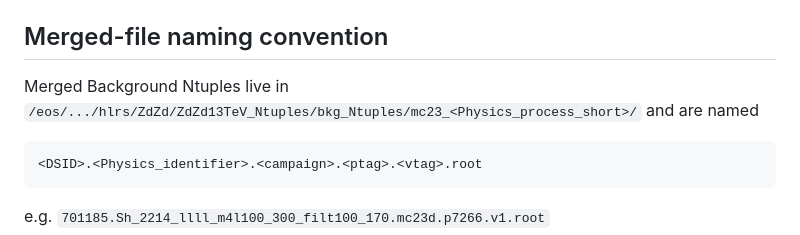
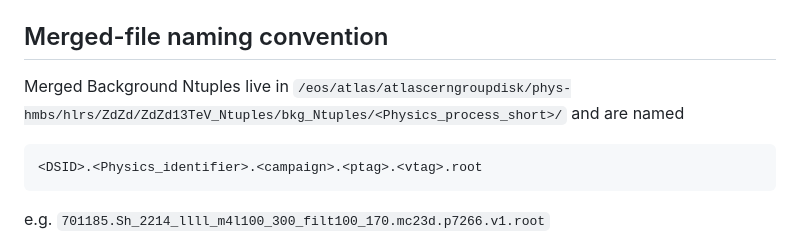
Before and after one commit to rsamconn/ZdZd_R3_production, a Markdown page: README.md, the part around the change. GitHub-like rendering.

Commit message:
Fixed the example path for bkg Ntuples.

````diff
--- a/README.md
+++ b/README.md
@@ -62,7 +62,7 @@ force a specific value.
 
 ## Merged-file naming convention
 
-Merged Background Ntuples live in `/eos/.../hlrs/ZdZd/ZdZd13TeV_Ntuples/bkg_Ntuples/mc23_<Physics_process_short>/`
+Merged Background Ntuples live in `/eos/atlas/atlascerngroupdisk/phys-hmbs/hlrs/ZdZd/ZdZd13TeV_Ntuples/bkg_Ntuples/<Physics_process_short>/`
 and are named
 
 ```
````
